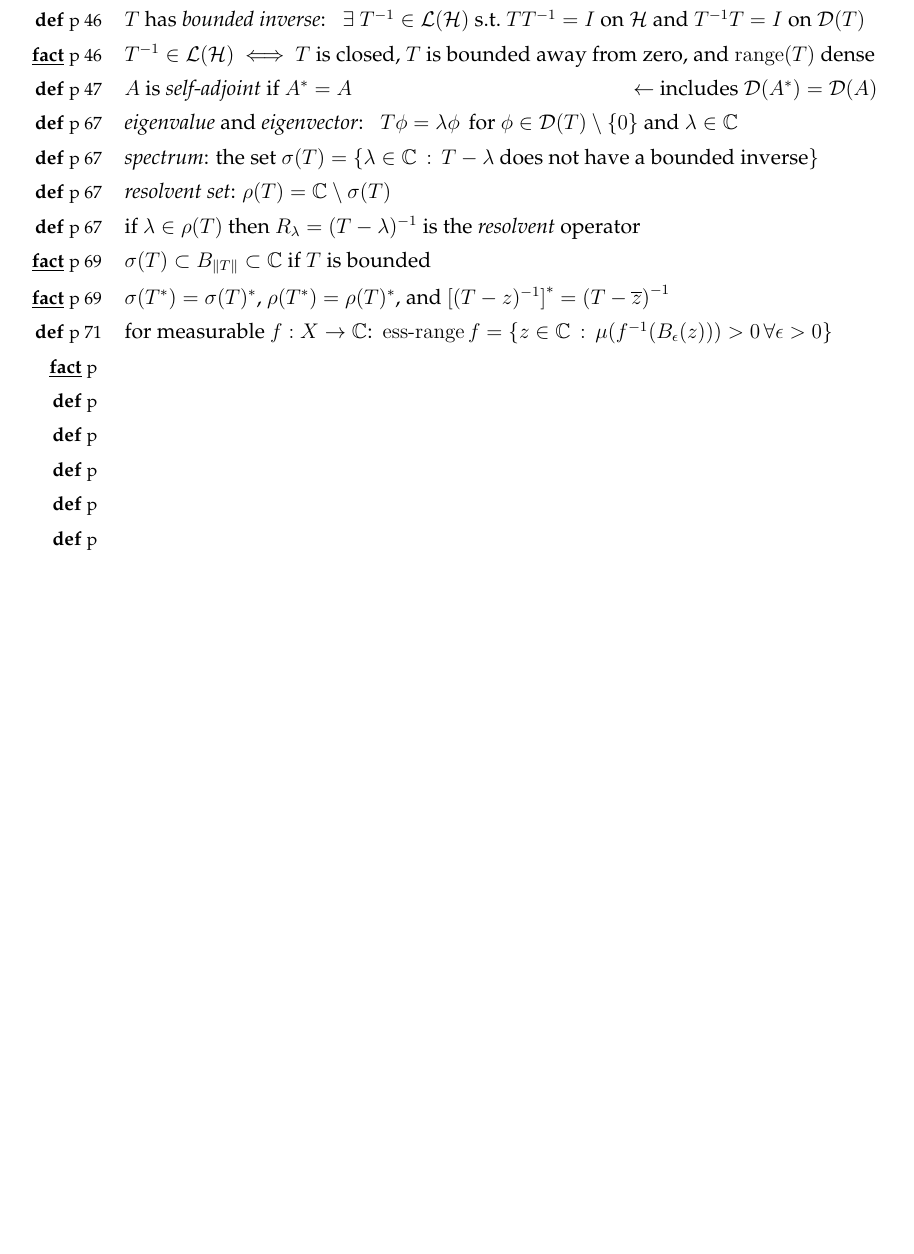
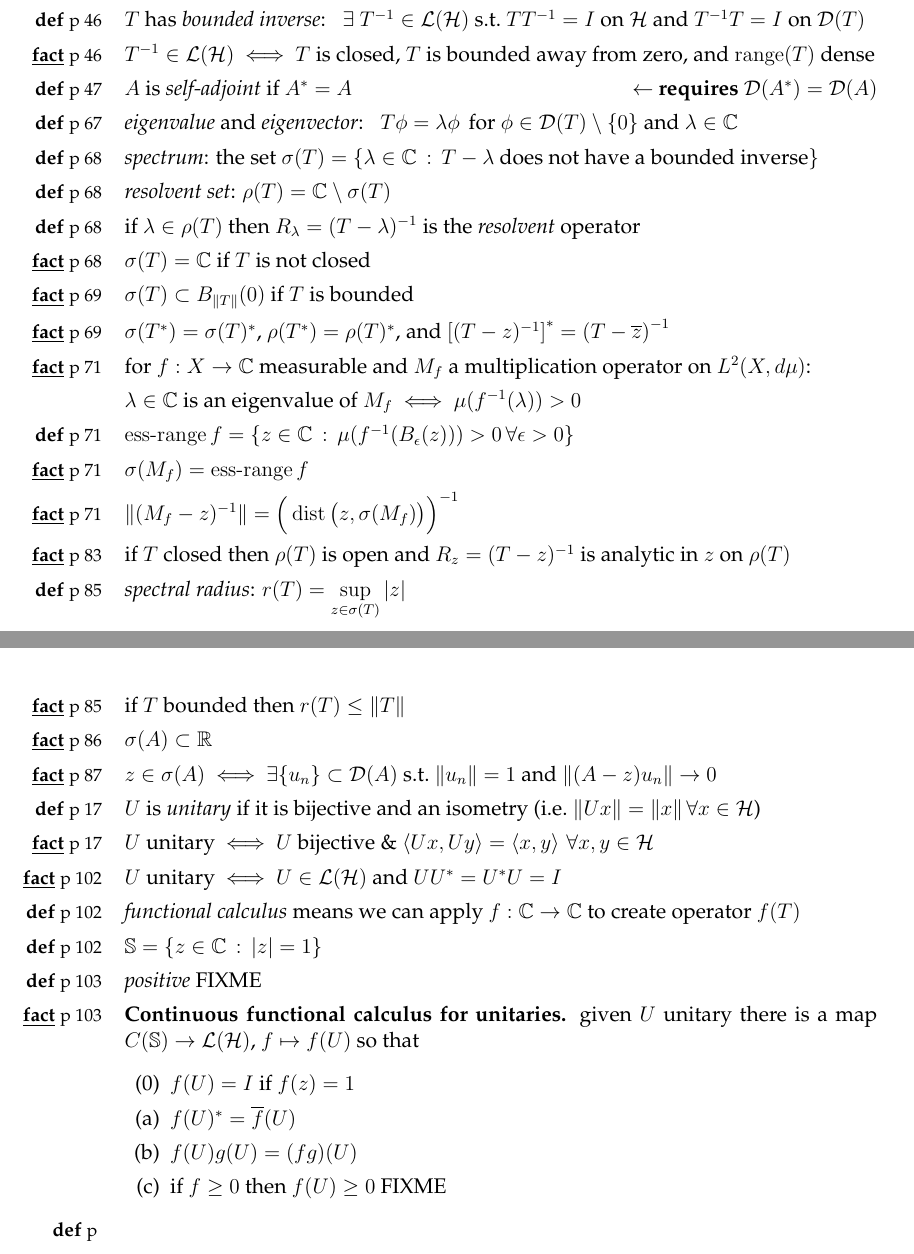
Before and after one commit to bueler/numerical, a LaTeX document (assets/handouts/tospectralthm.tex): part of the page before the commit and two parts of pages 1 and 2 of 2 after it, the two joined at a grey line, cut so that both start at the same text, the shorter picture padded with empty space. Compiled offline with pdfLaTeX.

Commit message:
progress on drafts

```diff
--- a/assets/handouts/tospectralthm.tex
+++ b/assets/handouts/tospectralthm.tex
@@ -46,6 +46,7 @@
 \newcommand{\CC}{\mathbb{C}}
 \newcommand{\QQ}{\mathbb{Q}}
 \newcommand{\RR}{\mathbb{R}}
+\renewcommand{\SS}{\mathbb{S}}
 
 \newcommand{\ip}[2]{\left<#1,#2\right>}
 
@@ -98,19 +99,40 @@ so that $\ip{T^* v}{u} = \ip{v}{Tu}$ \, for all $v\in\cD(T^*)$, $u\in\cD(T)$
 \item[\ft{44}] \emph{closed graph thm.} when $\cD(T)=\cH$: \, $T$ closed $\iff$ $T\in\cL(\cH)$
 \item[\df{46}] $T$ has \emph{bounded inverse}: \, $\exists$ $T^{-1}\in\cL(\cH)$ s.t.~$TT^{-1}=I$ on $\cH$ and $T^{-1}T=I$ on $\cD(T)$
 \item[\ft{46}] $T^{-1}\in\cL(\cH)$ $\iff$ $T$ is closed, $T$ is bounded away from zero, and $\range(T)$ dense
-\item[\df{47}] $A$ is \emph{self-adjoint} if $A^*=A$ \hfill $\leftarrow$ includes $\cD(A^*)=\cD(A)$
+\item[\df{47}] $A$ is \emph{self-adjoint} if $A^*=A$ \hfill $\leftarrow$ \textbf{requires} $\cD(A^*)=\cD(A)$
 \item[\df{67}] \emph{eigenvalue} and \emph{eigenvector}: \, $T\phi=\lambda\phi$ \,for $\phi\in\cD(T)\setminus\{0\}$ and $\lambda\in\CC$
-\item[\df{67}] \emph{spectrum}: the set $\sigma(T)=\{\lambda \in\CC\,:\,T - \lambda \text{ does not have a bounded inverse}\}$
-\item[\df{67}] \emph{resolvent set}: $\rho(T) = \CC\setminus \sigma(T)$
-\item[\df{67}] if $\lambda\in\rho(T)$ then $R_\lambda = (T-\lambda)^{-1}$ is the \emph{resolvent} operator
-\item[\ft{69}] $\sigma(T) \subset B_{\|T\|} \subset \CC$ if $T$ is bounded
+\item[\df{68}] \emph{spectrum}: the set $\sigma(T)=\{\lambda \in\CC\,:\,T - \lambda \text{ does not have a bounded inverse}\}$
+\item[\df{68}] \emph{resolvent set}: $\rho(T) = \CC\setminus \sigma(T)$
+\item[\df{68}] if $\lambda\in\rho(T)$ then $R_\lambda = (T-\lambda)^{-1}$ is the \emph{resolvent} operator
+\item[\ft{68}] $\sigma(T)=\CC$ if $T$ is not closed
+\item[\ft{69}] $\sigma(T) \subset B_{\|T\|}(0)$ if $T$ is bounded
 \item[\ft{69}] $\sigma(T^*) = \sigma(T)^*$, $\rho(T^*)=\rho(T)^*$, and $\left[(T-z)^{-1}\right]^* = \left(T-\overline{z}\right)^{-1}$
-\item[\df{71}] for measurable $f:X\to\CC$:\, $\operatorname{ess-range} f = \left\{z\in\CC\,:\,\mu(f^{-1}(B_\eps(z))) > 0 \, \forall \eps>0\right\}$
-\item[\ft{}]
-\item[\df{}]
-\item[\df{}]
-\item[\df{}]
-\item[\df{}]
+\item[\ft{71}] for  $f:X\to\CC$ measurable and $M_f$ a multiplication operator on $L^2(X,d\mu)$:
+
+$\lambda\in\CC$ is an eigenvalue of $M_f$ $\iff$ $\mu(f^{-1}(\lambda))>0$
+\item[\df{71}] $\operatorname{ess-range} f = \left\{z\in\CC\,:\,\mu(f^{-1}(B_\eps(z))) > 0 \, \forall \eps>0\right\}$
+\item[\ft{71}] $\sigma(M_f) = \operatorname{ess-range} f$
+\item[\ft{71}] $\|(M_f - z)^{-1}\| = \Big(\operatorname{dist}\big(z,\sigma(M_f)\big)\Big)^{-1}$
+\item[\ft{83}] if $T$ closed then $\rho(T)$ is open and $R_z = (T-z)^{-1}$ is analytic in $z$ on $\rho(T)$
+\item[\df{85}] \emph{spectral radius}: $\ds r(T) = \sup_{z \in \sigma(T)} |z|$
+\item[\ft{85}] if $T$ bounded then $r(T) \le \|T\|$
+\item[\ft{86}] $\sigma(A)\subset \RR$
+\item[\ft{87}] $z\in\sigma(A)$ $\iff$ $\exists \{u_n\}\subset \cD(A) \text{ s.t.~} \|u_n\|=1 \text{ and } \|(A-z)u_n\| \to 0$
+\item[\df{17}] $U$ is \emph{unitary} if it is bijective and an isometry (i.e.~$\|Ux\|=\|x\|\,\forall x\in\cH$)
+\item[\ft{17}] $U$ unitary $\iff$ $U$ bijective \& $\ip{Ux}{Uy}=\ip{x}{y}\,\forall x,y\in\cH$
+\item[\ft{102}] $U$ unitary $\iff$ $U\in\cL(\cH)$ and $UU^* = U^*U=I$
+\item[\df{102}] \emph{functional calculus} means we can apply $f:\CC\to\CC$ to create operator $f(T)$
+\item[\df{102}] $\SS = \{z\in\CC\,:\,|z|=1\}$
+\item[\df{103}] \emph{positive} FIXME
+\item[\ft{103}] \textbf{Continuous functional calculus for unitaries.} given $U$ unitary there is a map $C(\SS) \to \cL(\cH)$, $f\mapsto f(U)$ so that
+\renewcommand{\labelenumi}{(\alph{enumi})}
+\begin{enumerate}
+\item[(0)] $f(U) = I$ if $f(z) = 1$
+\setcounter{enumi}{0}
+\item $f(U)^*=\overline{f}(U)$
+\item $f(U)g(U) = (fg)(U)$
+\item if $f\ge 0$ then $f(U)\ge 0$ FIXME
+\end{enumerate}
 \item[\df{}]
 \item[\ft{}]
 \end{itemize}
```
Also changed, not shown: assets/homework/S24/A6.tex (+3 -2 lines), assets/handouts/tospectralthm.tex (2 more changed lines).
